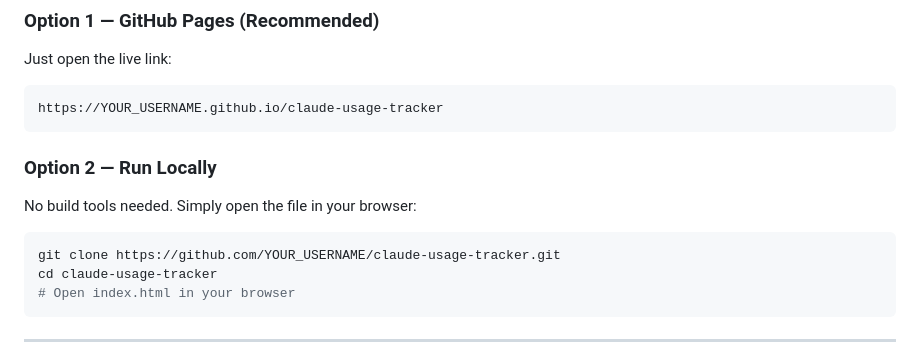
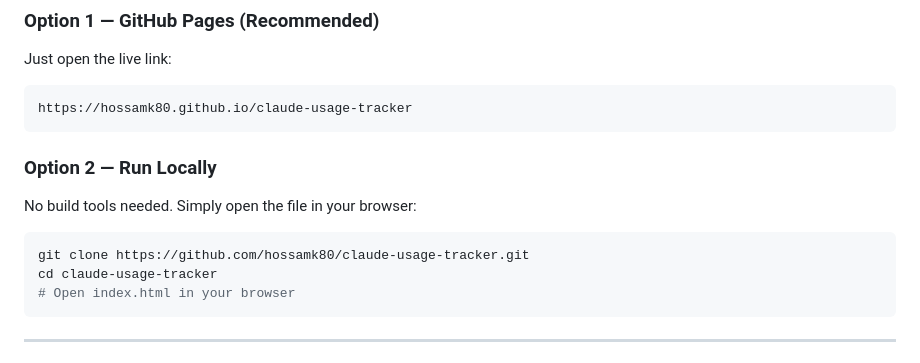
Before and after one commit to hossamk80/claude-usage-tracker, a Markdown page: README.md, the part around the change. Rendered like a GitHub page.

Commit message:
Update README with correct GitHub username

````diff
--- a/README.md
+++ b/README.md
@@ -40,13 +40,13 @@
 ### Option 1 — GitHub Pages (Recommended)
 Just open the live link:
 ```
-https://YOUR_USERNAME.github.io/claude-usage-tracker
+https://hossamk80.github.io/claude-usage-tracker
 ```
 
 ### Option 2 — Run Locally
 No build tools needed. Simply open the file in your browser:
 ```bash
-git clone https://github.com/YOUR_USERNAME/claude-usage-tracker.git
+git clone https://github.com/hossamk80/claude-usage-tracker.git
 cd claude-usage-tracker
 # Open index.html in your browser
 ```
````
